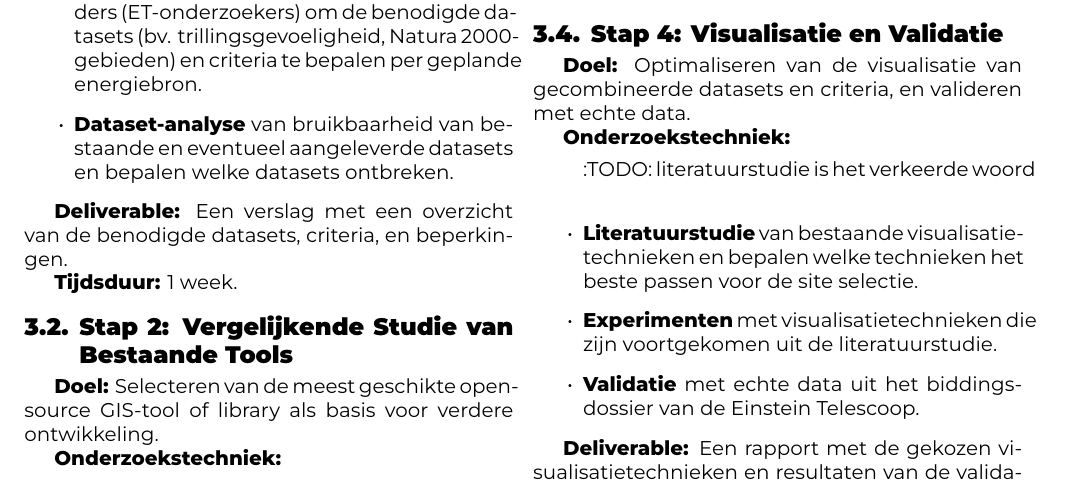
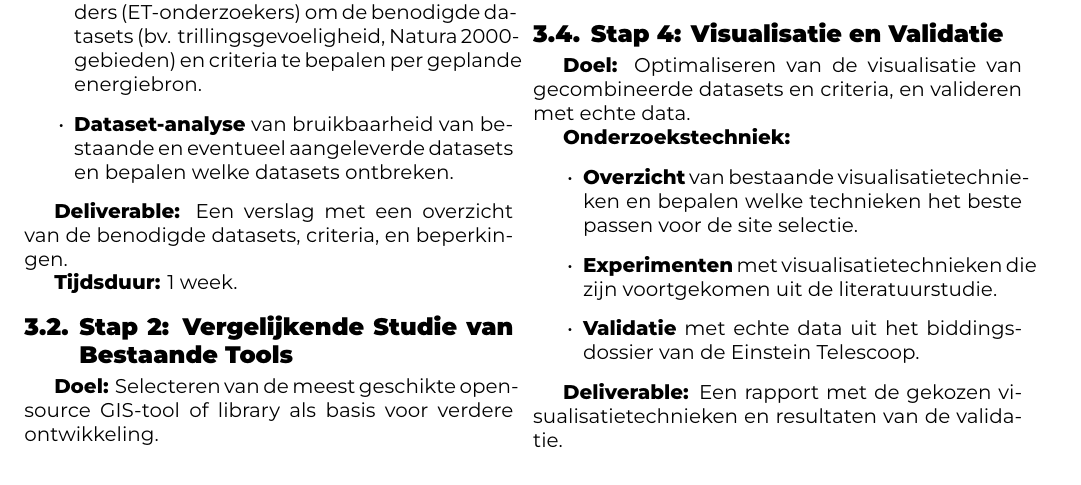
Before and after one commit to Andries-U/BP_Andries-Ulenaers_2025-2026, a LaTeX document (voorstel/UlenaersAndries-BPvoorstel.tex, which reads voorstel/voorstel-inhoud.tex): part of page 3 of 4, cut so that both start at the same text. Compiled offline with XeLaTeX.

Commit message:
fix bug and update

```diff
--- a/voorstel/voorstel-inhoud.tex
+++ b/voorstel/voorstel-inhoud.tex
@@ -144,8 +144,8 @@ Optimaliseren van de visualisatie van gecombineerde datasets en criteria, en val
 
 \textbf{Onderzoekstechniek:}
 \begin{itemize}
-    :TODO: literatuurstudie is het verkeerde woord
-    \item \textbf{Literatuurstudie} van bestaande visualisatietechnieken en bepalen welke technieken het beste passen voor de site selectie.
+    %% :TODO: literatuurstudie is het verkeerde woord
+    \item \textbf{Overzicht} van bestaande visualisatietechnieken en bepalen welke technieken het beste passen voor de site selectie.
     \item \textbf{Experimenten} met visualisatietechnieken die zijn voortgekomen uit de literatuurstudie.
     \item \textbf{Validatie} met echte data uit het biddingsdossier van de Einstein Telescoop.
 \end{itemize}
```
